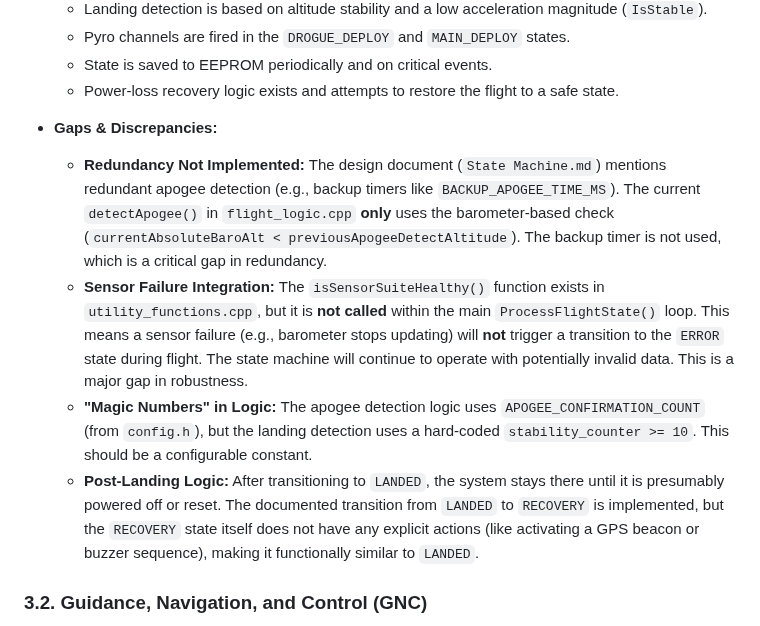
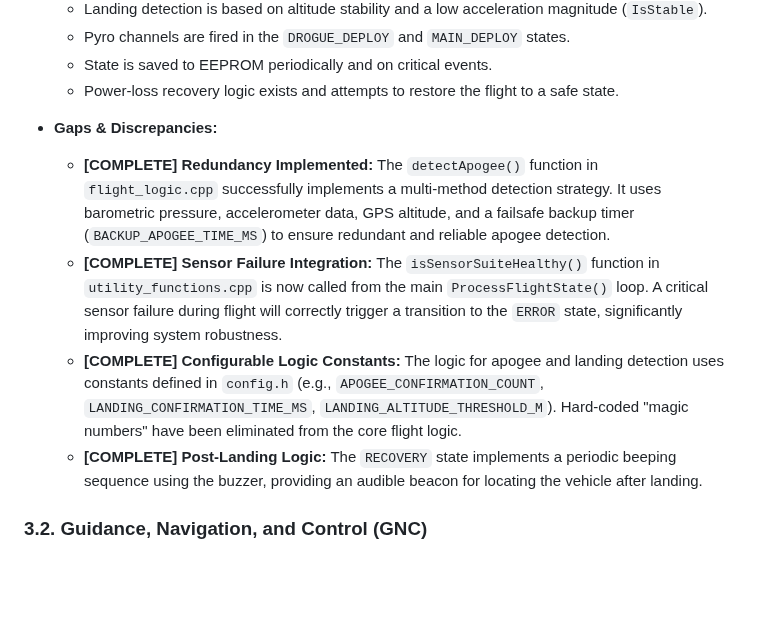
Before and after one commit to madmonkey71/TripleT-Flight-Firmware, a Markdown page: GAP_ANALYSIS.md, the part around one of its changes. Rendered like a GitHub page; blank space fills up the shorter version.

```diff
--- a/GAP_ANALYSIS.md
+++ b/GAP_ANALYSIS.md
@@ -29,10 +29,10 @@ The project aims to be a comprehensive flight control system. Here is a summary
     - Power-loss recovery logic exists and attempts to restore the flight to a safe state.
 
 - **Gaps & Discrepancies:**
-    - **Redundancy Not Implemented:** The design document (`State Machine.md`) mentions redundant apogee detection (e.g., backup timers like `BACKUP_APOGEE_TIME_MS`). The current `detectApogee()` in `flight_logic.cpp` **only** uses the barometer-based check (`currentAbsoluteBaroAlt < previousApogeeDetectAltitude`). The backup timer is not used, which is a critical gap in redundancy.
-    - **Sensor Failure Integration:** The `isSensorSuiteHealthy()` function exists in `utility_functions.cpp`, but it is **not called** within the main `ProcessFlightState()` loop. This means a sensor failure (e.g., barometer stops updating) will **not** trigger a transition to the `ERROR` state during flight. The state machine will continue to operate with potentially invalid data. This is a major gap in robustness.
-    - **"Magic Numbers" in Logic:** The apogee detection logic uses `APOGEE_CONFIRMATION_COUNT` (from `config.h`), but the landing detection uses a hard-coded `stability_counter >= 10`. This should be a configurable constant.
-    - **Post-Landing Logic:** After transitioning to `LANDED`, the system stays there until it is presumably powered off or reset. The documented transition from `LANDED` to `RECOVERY` is implemented, but the `RECOVERY` state itself does not have any explicit actions (like activating a GPS beacon or buzzer sequence), making it functionally similar to `LANDED`.
+    - **[COMPLETE] Redundancy Implemented:** The `detectApogee()` function in `flight_logic.cpp` successfully implements a multi-method detection strategy. It uses barometric pressure, accelerometer data, GPS altitude, and a failsafe backup timer (`BACKUP_APOGEE_TIME_MS`) to ensure redundant and reliable apogee detection.
+    - **[COMPLETE] Sensor Failure Integration:** The `isSensorSuiteHealthy()` function in `utility_functions.cpp` is now called from the main `ProcessFlightState()` loop. A critical sensor failure during flight will correctly trigger a transition to the `ERROR` state, significantly improving system robustness.
+    - **[COMPLETE] Configurable Logic Constants:** The logic for apogee and landing detection uses constants defined in `config.h` (e.g., `APOGEE_CONFIRMATION_COUNT`, `LANDING_CONFIRMATION_TIME_MS`, `LANDING_ALTITUDE_THRESHOLD_M`). Hard-coded "magic numbers" have been eliminated from the core flight logic.
+    - **[COMPLETE] Post-Landing Logic:** The `RECOVERY` state implements a periodic beeping sequence using the buzzer, providing an audible beacon for locating the vehicle after landing.
 
 ### 3.2. Guidance, Navigation, and Control (GNC)
 
```
Also changed, not shown: other parts of GAP_ANALYSIS.md (+17 -23 lines).
